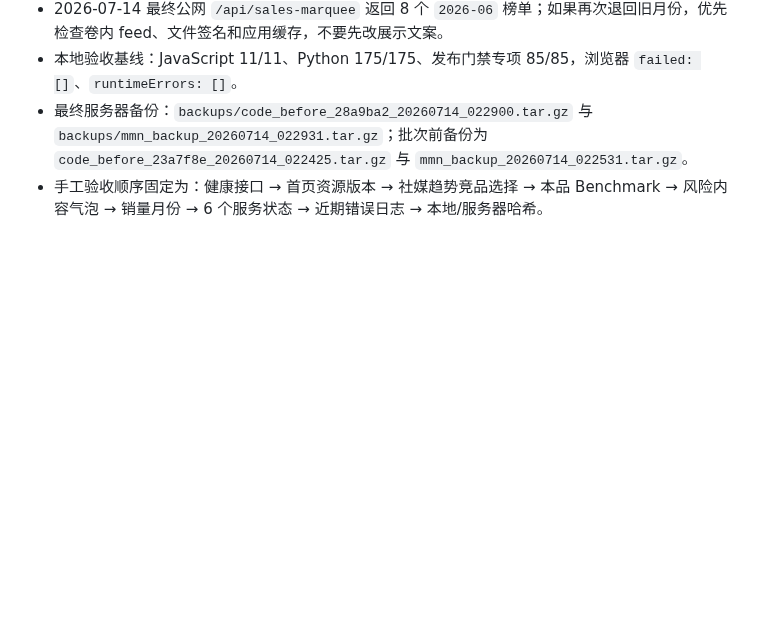
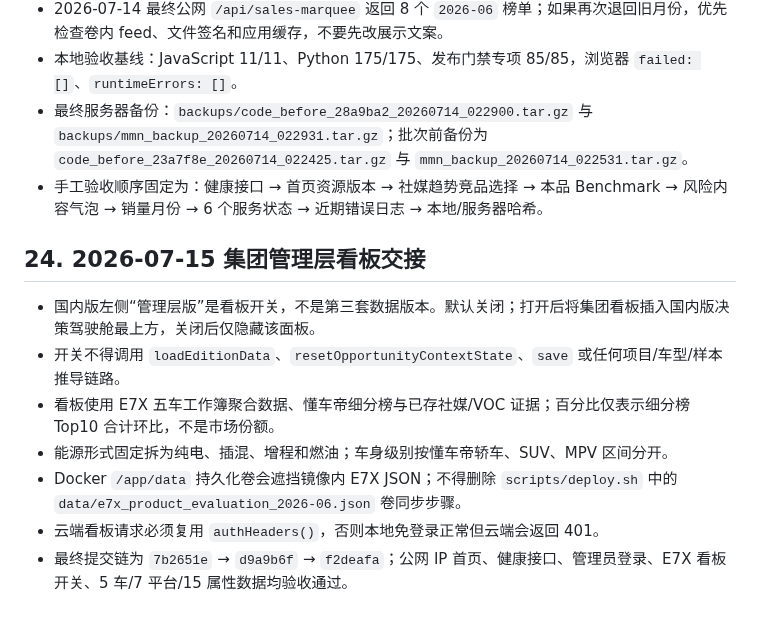
Before and after one commit to elliszhang0905-wq/MMN-Perception-Engine, a Markdown page: docs/HANDOFF_QWEN_AGENT.md, the part around the change. GitHub-like rendering; blank space fills up the shorter version.

Commit message:
docs: record management dashboard production rollout

```diff
--- a/docs/HANDOFF_QWEN_AGENT.md
+++ b/docs/HANDOFF_QWEN_AGENT.md
@@ -561,3 +561,13 @@ BF P0 当前验收基线为 28 项完整测试通过、系统Python兼容与HTTP
 - 本地验收基线：JavaScript 11/11、Python 175/175、发布门禁专项 85/85，浏览器 `failed: []`、`runtimeErrors: []`。
 - 最终服务器备份：`backups/code_before_28a9ba2_20260714_022900.tar.gz` 与 `backups/mmn_backup_20260714_022931.tar.gz`；批次前备份为 `code_before_23a7f8e_20260714_022425.tar.gz` 与 `mmn_backup_20260714_022531.tar.gz`。
 - 手工验收顺序固定为：健康接口 → 首页资源版本 → 社媒趋势竞品选择 → 本品 Benchmark → 风险内容气泡 → 销量月份 → 6 个服务状态 → 近期错误日志 → 本地/服务器哈希。
+
+## 24. 2026-07-15 集团管理层看板交接
+
+- 国内版左侧“管理层版”是看板开关，不是第三套数据版本。默认关闭；打开后将集团看板插入国内版决策驾驶舱最上方，关闭后仅隐藏该面板。
+- 开关不得调用 `loadEditionData`、`resetOpportunityContextState`、`save` 或任何项目/车型/样本推导链路。
+- 看板使用 E7X 五车工作簿聚合数据、懂车帝细分榜与已存社媒/VOC 证据；百分比仅表示细分榜 Top10 合计环比，不是市场份额。
+- 能源形式固定拆为纯电、插混、增程和燃油；车身级别按懂车帝轿车、SUV、MPV 区间分开。
+- Docker `/app/data` 持久化卷会遮挡镜像内 E7X JSON；不得删除 `scripts/deploy.sh` 中的 `data/e7x_product_evaluation_2026-06.json` 卷同步步骤。
+- 云端看板请求必须复用 `authHeaders()`，否则本地免登录正常但云端会返回 401。
+- 最终提交链为 `7b2651e` → `d9a9b6f` → `f2deafa`；公网 IP 首页、健康接口、管理员登录、E7X 看板开关、5 车/7 平台/15 属性数据均验收通过。
```
Also changed, not shown: docs/研发档案/2026-07-15_beta-1.02_集团营销看板Demo.md (+8 -0 lines).
